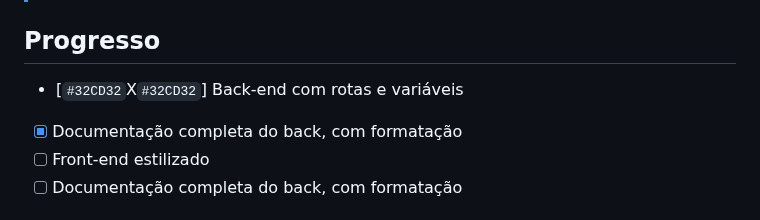
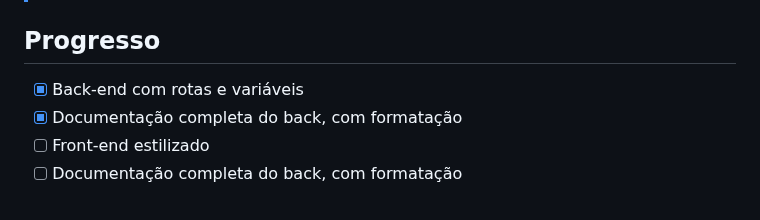
Before and after one commit to desenvolvimento03onnet/onnet-comissao-api, a Markdown page: README.md, the part around the change. Rendered like a GitHub page.

```diff
--- a/README.md
+++ b/README.md
@@ -32,7 +32,7 @@
 
 ## Progresso
 
-- [`#32CD32`X`#32CD32`] Back-end com rotas e variáveis
+- [X] Back-end com rotas e variáveis
 - [X] Documentação completa do back, com formatação
 - [ ] Front-end estilizado
 - [ ] Documentação completa do back, com formatação
```
